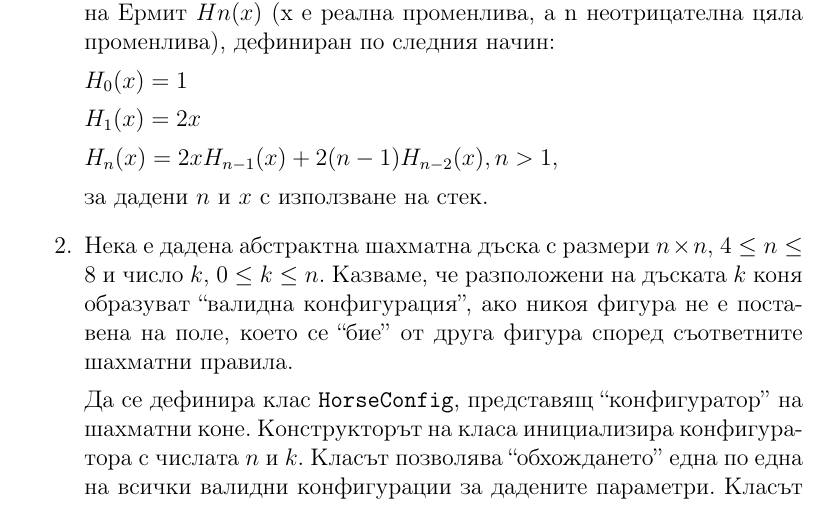
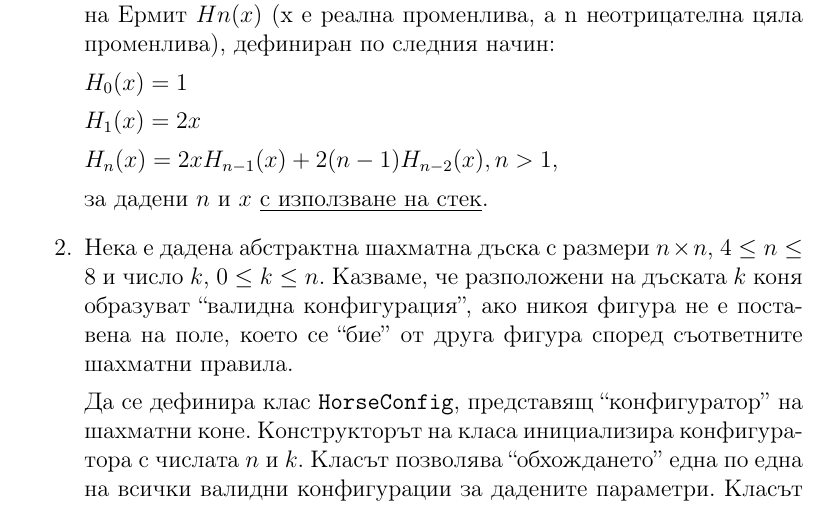
Before and after one commit to stranxter/lecture-notes, a LaTeX problem sheet (homeworks/03_sdp/06_stacks/stacks.tex): part of page 1 of 3, cut so that both start at the same text. Compiled offline with pdfLaTeX.

Commit message:
Малка корекция

```diff
--- a/homeworks/03_sdp/06_stacks/stacks.tex
+++ b/homeworks/03_sdp/06_stacks/stacks.tex
@@ -42,7 +42,7 @@
 
 	$H_n(x)=2xH_{n-1}(x)+2(n-1)H_{n-2}(x), n>1$,
 
-	за дадени $n$ и $x$ с използване на стек.
+	за дадени $n$ и $x$ \underline{с използване на стек}.
 
 
 	\item Нека е дадена абстрактна шахматна дъска с размери $n \times n$, $4 \le n \le 8$ и число $k$, $0 \le k \le n$. Казваме, че разположени на дъската  $k$ коня образуват ``валидна конфигурация'', ако никоя фигура не е поставена на поле, което се ``бие'' от друга фигура според съответните шахматни правила.
```
Also changed, not shown: homeworks/03_sdp/06_stacks/stacks.pdf.
